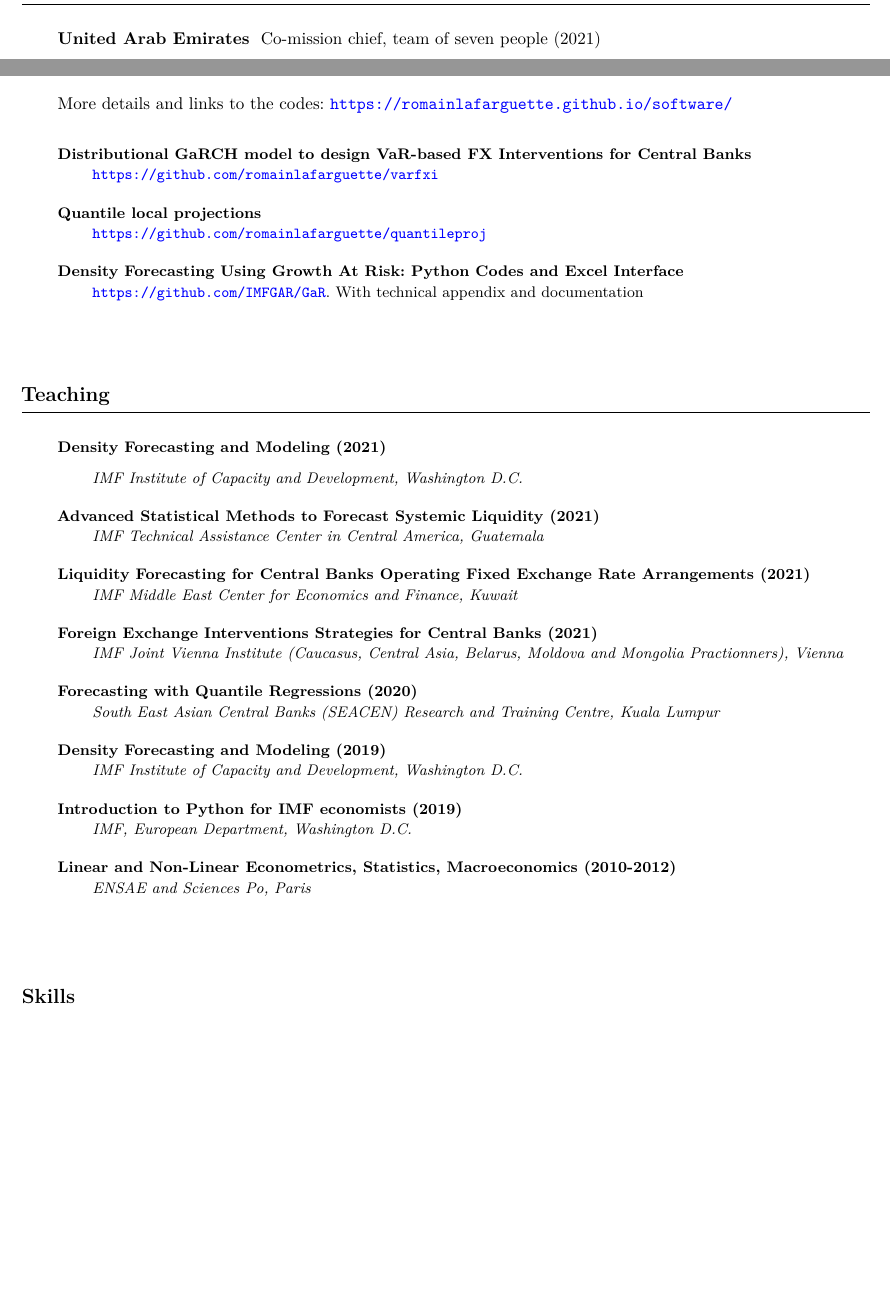
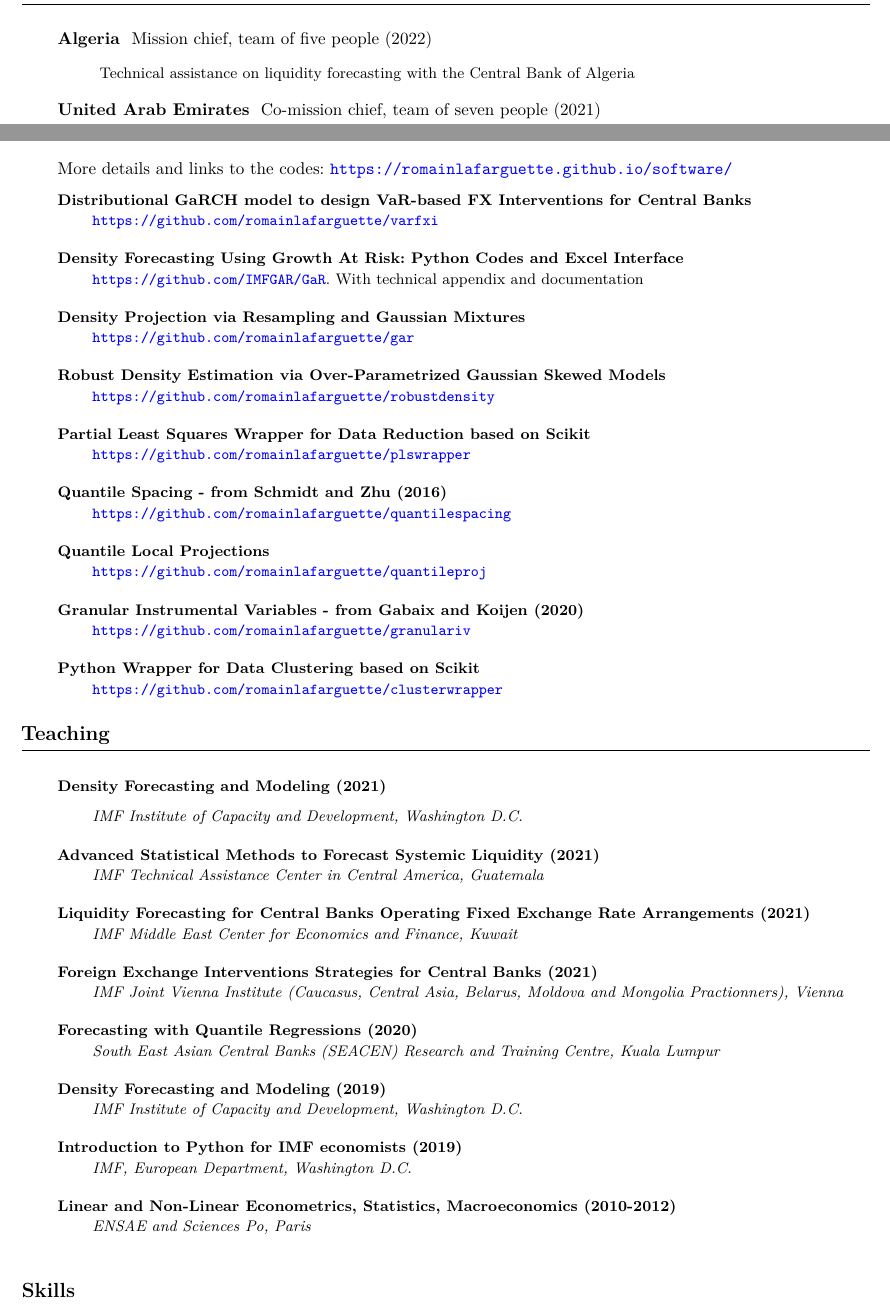
Before and after one commit to romainlafarguette/lafarguette-resume, a LaTeX CV (lafarguette_resume.tex): two parts of pages 2 and 4 of 4, joined at a grey line, cut at the place of the change, the shorter picture padded with empty space. Compiled offline with pdfLaTeX.

Commit message:
CV update

```diff
--- a/lafarguette_resume.tex
+++ b/lafarguette_resume.tex
@@ -204,8 +201,16 @@ de Paris-Saclay \\
 %%%%%%%%%%%%%%%%%%%%%%%%%%%%%%%%%%%%%%%%%%%%%%%%%%%%%%%%%%%%%%%%%%%%%%%%%%%%%%%%%%%%%%%%%%%%%%%%%%%%%%%%%%%%%
 % MISSIONS
 %%%%%%%%%%%%%%%%%%%%%%%%%%%%%%%%%%%%%%%%%%%%%%%%%%%%%%%%%%%%%%%%%%%%%%%%%%%%%%%%%%%%%%%%%%%%%%%%%%%%%%%%%%%%%
-\begin{rubriquetableau}[0.95\textwidth]{Country Missions and Policy Work}\\
+\begin{rubriquetableau}[0.95\textwidth]{Country Missions and Technical Work}\\
   \vspace{-0.5cm}
+
+  \activite{Algeria} Mission chief, team of five people (2022)\\
+  \vspace{\midreduce}
+  \begin{itemize}[label={}]
+    \item \small{Technical assistance on liquidity forecasting with the
+        Central Bank
+        of Algeria}
+  \end{itemize}
 
   \activite{United Arab Emirates} Co-mission chief, team of seven people (2021)\\
   \vspace{\midreduce}
@@ -418,12 +429,10 @@ de Paris-Saclay \\
 % SOFTWARE
 %%%%%%%%%%%%%%%%%%%%%%%%%%%%%%%%%%%%%%%%%%%%%%%%%%%%%%%%%%%%%%%%%%%%%%%%%%%%%%%%%%%%%%%%%%%%%%%%%%%%%%%%%%%%%
 
-\begin{rubriquetableau}[0.95\textwidth]{Open-Source Software Development}\\
+\begin{rubriquetableau}[0.95\textwidth]{Open-Source Mathematical and Statistical Applications}\\
   \vspace{-0.5cm}
 
 More details and links to the codes: \url{https://romainlafarguette.github.io/software/}\\
-
-\smallskip
 
 \small
 \activite{Distributional GaRCH model to design VaR-based FX Interventions for Central Banks} \\
@@ -431,18 +440,48 @@ More details and links to the codes: \url{https://romainlafarguette.github.io/so
 \vspace{0.4cm}
 
 \small
-\activite{Quantile local projections} \\
+\activite{Density Forecasting Using Growth At Risk: Python Codes and Excel Interface} \\
+\hspace{0.6cm} \small{\url{https://github.com/IMFGAR/GaR}. With technical
+  appendix and documentation}
+\vspace{0.4cm}
+
+\small
+\activite{Density Projection via Resampling and Gaussian Mixtures} \\
+\hspace{0.6cm} \small{\url{https://github.com/romainlafarguette/gar}}
+\vspace{0.4cm}
+
+\small
+\activite{Robust Density Estimation via Over-Parametrized Gaussian Skewed Models} \\
+\hspace{0.6cm} \small{\url{https://github.com/romainlafarguette/robustdensity}}
+\vspace{0.4cm}
+
+\small
+\activite{Partial Least Squares Wrapper for Data Reduction based on Scikit} \\
+\hspace{0.6cm} \small{\url{https://github.com/romainlafarguette/plswrapper}}
+\vspace{0.4cm}
+
+\small
+\activite{Quantile Spacing - from Schmidt and Zhu (2016)} \\
+\hspace{0.6cm} \small{\url{https://github.com/romainlafarguette/quantilespacing}}
+\vspace{0.4cm}
+
+\small
+\activite{Quantile Local Projections} \\
 \hspace{0.6cm} \small{\url{https://github.com/romainlafarguette/quantileproj}}
 \vspace{0.4cm}
 
 \small
-\activite{Density Forecasting Using Growth At Risk: Python Codes and Excel Interface} \\
-\hspace{0.6cm} \small{\url{https://github.com/IMFGAR/GaR}. With technical
-  appendix and documentation}
+\activite{Granular Instrumental Variables - from Gabaix and Koijen (2020)} \\
+\hspace{0.6cm} \small{\url{https://github.com/romainlafarguette/granulariv}}
 \vspace{0.4cm}
+
+\small
+\activite{Python Wrapper for Data Clustering based on Scikit} \\
+\hspace{0.6cm} \small{\url{https://github.com/romainlafarguette/clusterwrapper}}
+\vspace{0.4cm}
+
 \end{rubriquetableau}
 
-\vspace{0.8cm}
 
 %%%%%%%%%%%%%%%%%%%%%%%%%%%%%%%%%%%%%%%%%%%%%%%%%%%%%%%%%%%%%%%%%%%%%%%%%%%%%%%%%%%%%%%%%%%%%%%%%%%%%%%%%%%%%
 % TEACHING
@@ -491,7 +530,6 @@ More details and links to the codes: \url{https://romainlafarguette.github.io/so
 \hspace{0.6cm} \small{\emph{ENSAE and Sciences Po, Paris}}
 \vspace{0.4cm}
 \end{rubriquetableau}
-\vspace{0.8cm}
 
 %%%%%%%%%%%%%%%%%%%%%%%%%%%%%%%%%%%%%%%%%%%%%%%%%%%%%%%%%%%%%%%%%%%%%%%%%%%%%%%%%%%%%%%%%%%%%%%%%%%%%%%%%%%%%
 % SKILLS
```
Also changed, not shown: lafarguette_resume.pdf, lafarguette_resume.tex (39 more changed lines), 2 other files.
